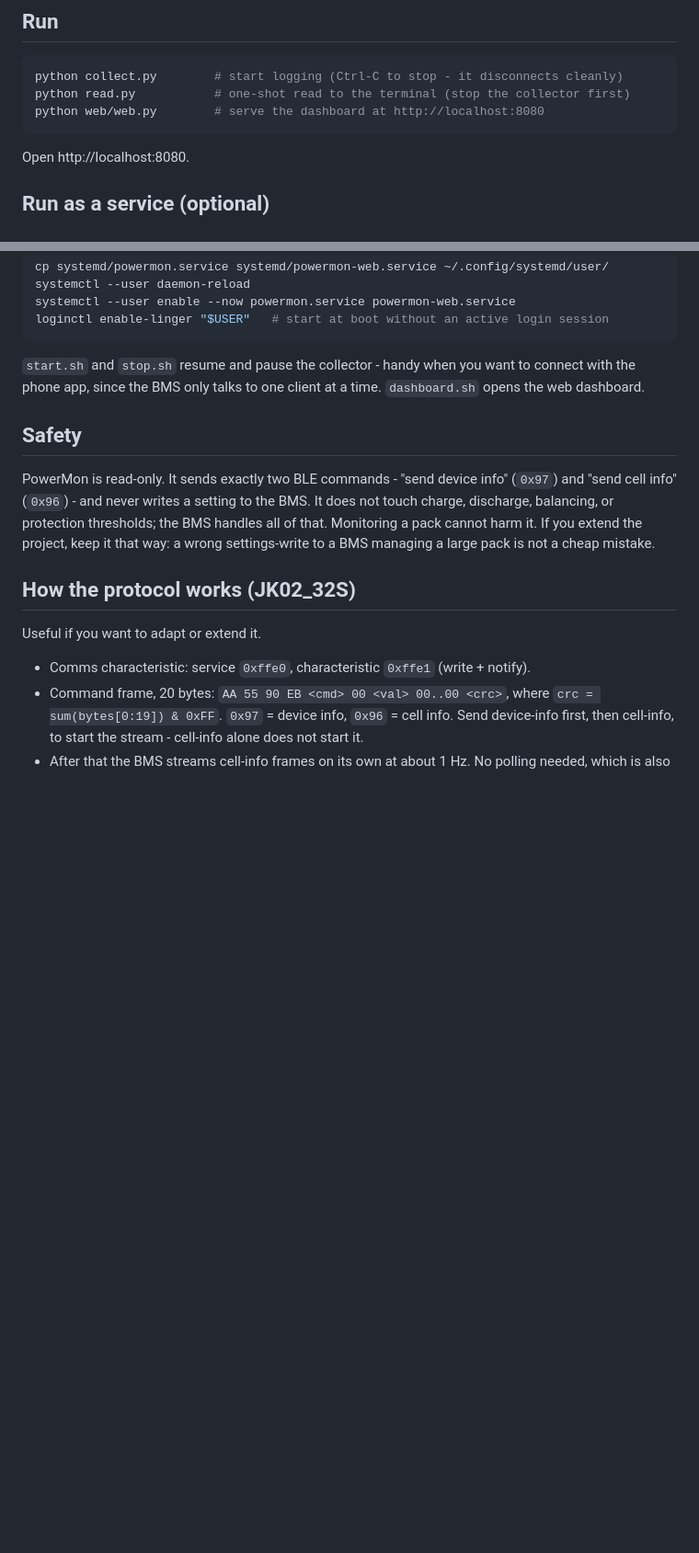
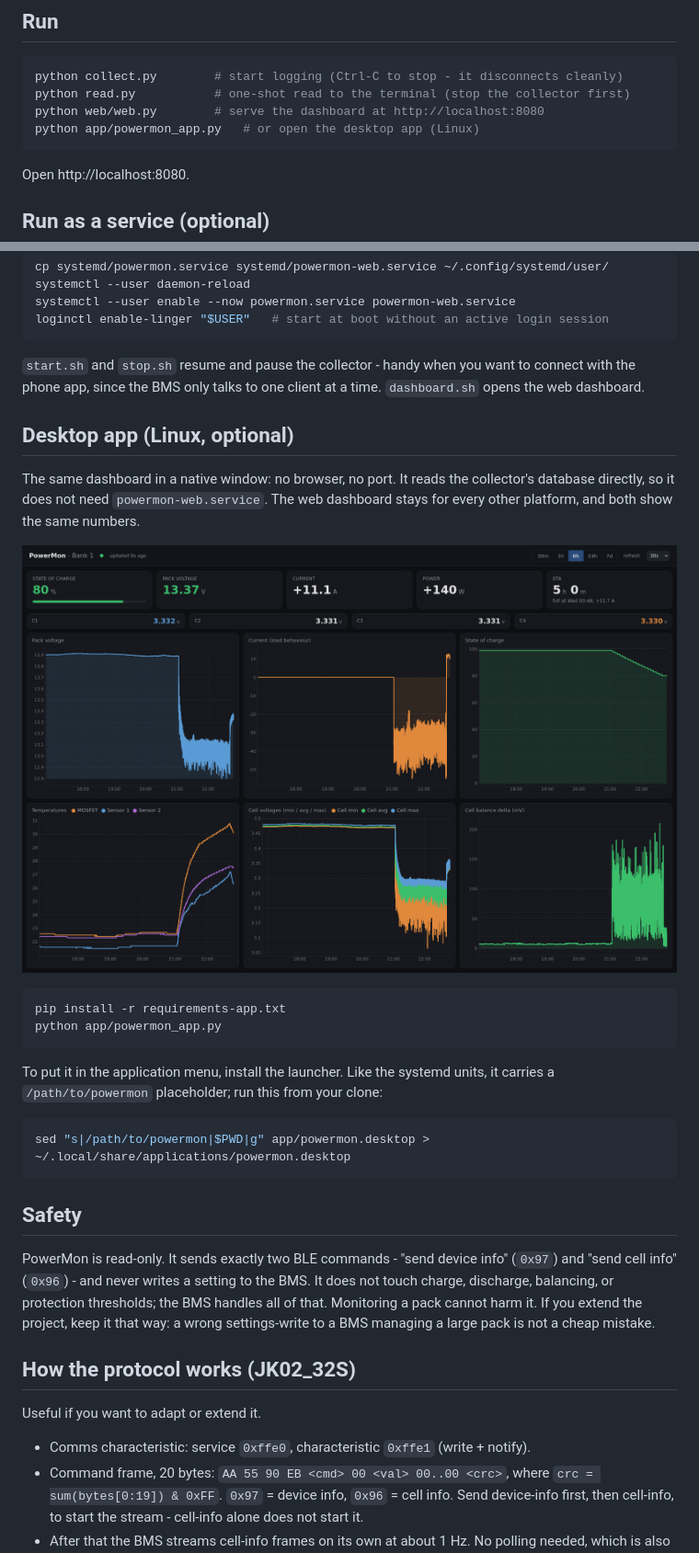
Before and after one commit to mudakisa/jk_bms_power_mon, a Markdown page: README.md, 2 parts joined by grey strips. Shown at 92% size. Rendered like a GitHub page; pictures changed too: docs/app.png (added); blank space fills up the shorter version.

````diff
--- a/README.md
+++ b/README.md
@@ -91,6 +100,7 @@ fine). Write volume is tiny, about 50 MB/day idle.
 python collect.py        # start logging (Ctrl-C to stop - it disconnects cleanly)
 python read.py           # one-shot read to the terminal (stop the collector first)
 python web/web.py        # serve the dashboard at http://localhost:8080
+python app/powermon_app.py   # or open the desktop app (Linux)
 ```
 
 Open http://localhost:8080.
@@ -111,6 +121,26 @@ loginctl enable-linger "$USER"   # start at boot without an active login session
 `start.sh` and `stop.sh` resume and pause the collector - handy when you want to connect
 with the phone app, since the BMS only talks to one client at a time. `dashboard.sh`
 opens the web dashboard.
+
+## Desktop app (Linux, optional)
+
+The same dashboard in a native window: no browser, no port. It reads the collector's
+database directly, so it does not need `powermon-web.service`. The web dashboard stays
+for every other platform, and both show the same numbers.
+
+![PowerMon desktop app](docs/app.png)
+
+```bash
+pip install -r requirements-app.txt
+python app/powermon_app.py
+```
+
+To put it in the application menu, install the launcher. Like the systemd units, it
+carries a `/path/to/powermon` placeholder; run this from your clone:
+
+```bash
+sed "s|/path/to/powermon|$PWD|g" app/powermon.desktop > ~/.local/share/applications/powermon.desktop
+```
 
 ## Safety
 
````
Also changed, not shown: other parts of README.md (+14 -3 lines), docs/dashboard.png, 8 other files.
